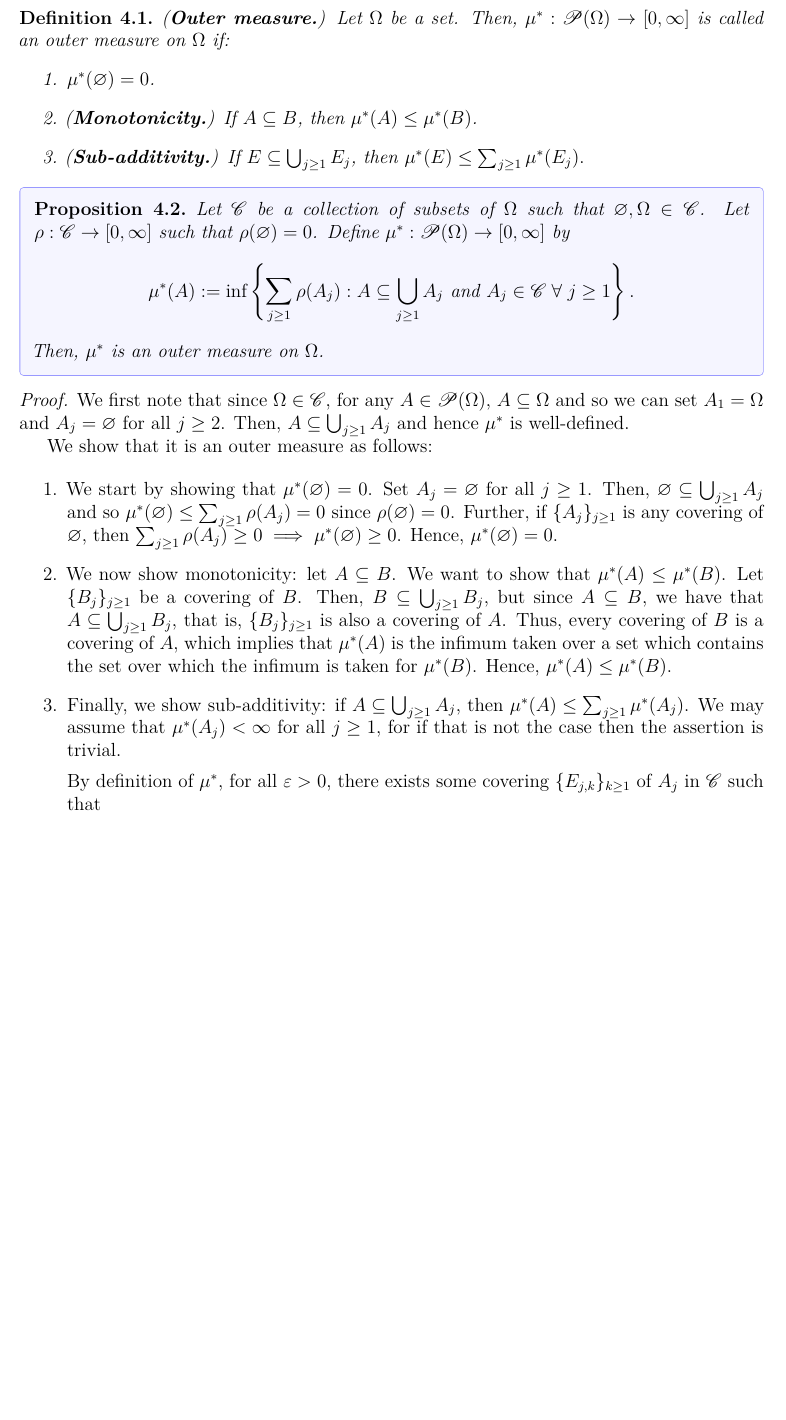
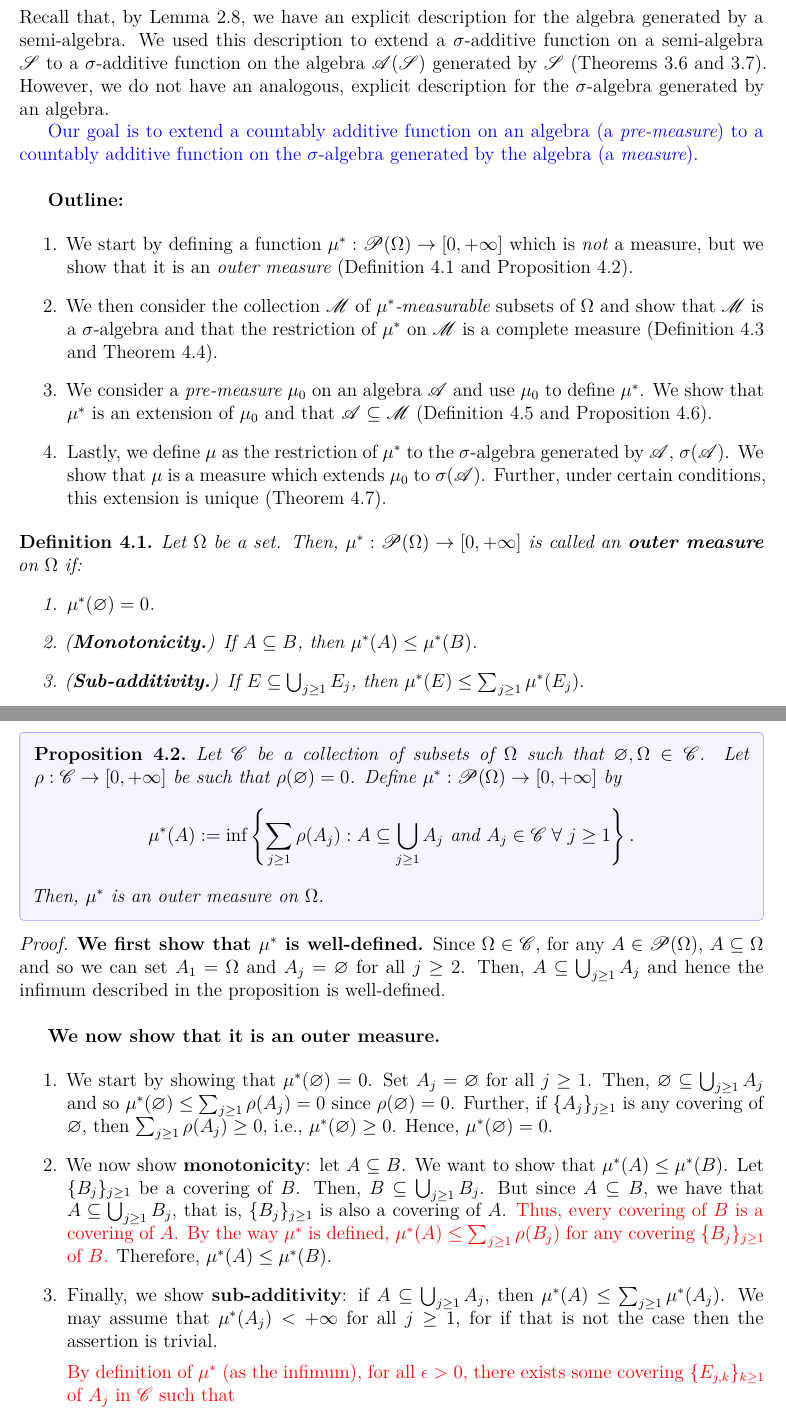
Before and after one commit to ShekharRathod1729/measure-theory, a LaTeX document (main.tex, which reads sections/4_caratheodory.tex): part of page 14 of 44 before the commit and two parts of pages 14 and 15 of 44 after it, the two joined at a grey line, cut at the place of the change, the shorter picture padded with empty space. The pictures show the PDF file main.pdf that the author committed with the source.

Commit message:
Revised Chapter 4 on Caratheodory's Extension Theorem

```diff
--- a/sections/4_caratheodory.tex
+++ b/sections/4_caratheodory.tex
@@ -1,7 +1,20 @@
 \section{Carathéodory's Extension Theorem}
 
+Recall that, by Lemma 2.8, we have an explicit description for the algebra generated by a semi-algebra. We used this description to extend a $\sigma$-additive function on a semi-algebra $\Sa$ to a $\sigma$-additive function on the algebra $\A(\Sa)$ generated by $\Sa$ (Theorems 3.6 and 3.7). However, we do not have an analogous, explicit description for the $\sigma$-algebra generated by an algebra.
+
+\textcolor{blue}{Our goal is to extend a countably additive function on an algebra (a \emph{pre-measure}) to a countably additive function on the $\sigma$-algebra generated by the algebra (a \emph{measure}).} \\
+
+\textbf{Outline:}
+
+\begin{enumerate}
+    \item We start by defining a function $\mu^* : \Po(\Omega) \to [0, +\infty]$ which is \emph{not} a measure, but we show that it is an \emph{outer measure} (Definition 4.1 and Proposition 4.2).
+    \item We then consider the collection $\M$ of \emph{$\mu^*$-measurable} subsets of $\Omega$ and show that $\M$ is a $\sigma$-algebra and that the restriction of $\mu^*$ on $\M$ is a complete measure (Definition 4.3 and Theorem 4.4).
+    \item We consider a \emph{pre-measure} $\mu_0$ on an algebra $\A$ and use $\mu_0$ to define $\mu^*$. We show that $\mu^*$ is an extension of $\mu_0$ and that $\A \sub \M$ (Definition 4.5 and Proposition 4.6).
+    \item Lastly, we define $\mu$ as the restriction of $\mu^*$ to the $\sigma$-algebra generated by $\A$, $\sigma(\A)$. We show that $\mu$ is a measure which extends $\mu_0$ to $\sigma(\A)$. Further, under certain conditions, this extension is unique (Theorem 4.7).
+\end{enumerate}
+
 \begin{definition}
-    (\textbf{Outer measure.}) Let $\Omega$ be a set. Then, $\mu^*: \Po(\Omega) \to [0, \infty]$ is called an \textit{outer measure} on $\Omega$ if:
+    Let $\Omega$ be a set. Then, $\mu^*: \Po(\Omega) \to [0, +\infty]$ is called an \textbf{outer measure} on $\Omega$ if:
     \begin{enumerate}
         \item $\mu^*(\varnothing) = 0$.
         \item (\textbf{Monotonicity.}) If $A \subseteq B$, then $\mu^*(A) \leq \mu^*(B)$.
@@ -9,11 +22,12 @@
     \end{enumerate}
 \end{definition}
 
+
 \begin{proposition}
-    Let $\C$ be a collection of subsets of $\Omega$ such that $\varnothing, \Omega \in \C$. Let $\rho: \C \to [0, \infty]$ such that $\rho(\varnothing) = 0$. Define $\mu^*: \Po(\Omega) \to [0, \infty]$ by
-    \begin{equation*}
+    Let $\C$ be a collection of subsets of $\Omega$ such that $\varnothing, \Omega \in \C$. Let $\rho: \C \to [0, +\infty]$ be such that $\rho(\varnothing) = 0$. Define $\mu^*: \Po(\Omega) \to [0, +\infty]$ by
+    \[
     \mu^*(A) := \inf\left\{ \sum_{j\geq 1} \rho(A_j) : A \subseteq \bigcup_{j \geq 1} A_j \text{ and } A_j \in \C \; \forall \; j \geq 1 \right\}.
-    \end{equation*}
+    \]
     Then, $\mu^*$ is an outer measure on $\Omega$.
 \end{proposition}
 
@@ -22,5 +36,5 @@
 
-    We show that it is an outer measure as follows:
+    \textbf{We now show that it is an outer measure.}
 
     \begin{enumerate}
 
@@ -28,3 +42,3 @@
 
-        \item We now show monotonicity: let $A \subseteq B$. We want to show that $\mu^*(A) \leq \mu^*(B)$. Let $\{ B_j\}_{j \geq1} $ be a covering of $B$. Then, $B \subseteq \bigcup_{j \geq 1} B_j$, but since $A \subseteq B$, we have that $A \subseteq \bigcup_{j \geq 1} B_j$, that is, $\{ B_j \}_{j \geq 1}$ is also a covering of $A$. Thus, every covering of $B$ is a covering of $A$, which implies that $\mu^*(A)$ is the infimum taken over a set which contains the set over which the infimum is taken for $\mu^*(B)$. Hence, $\mu^*(A) \leq \mu^*(B)$.
+        \item We now show \textbf{monotonicity}: let $A \subseteq B$. We want to show that $\mu^*(A) \leq \mu^*(B)$. Let $\{ B_j\}_{j \geq1} $ be a covering of $B$. Then, $B \subseteq \bigcup_{j \geq 1} B_j$. But since $A \subseteq B$, we have that $A \subseteq \bigcup_{j \geq 1} B_j$, that is, $\{ B_j \}_{j \geq 1}$ is also a covering of $A$. \textcolor{red}{Thus, every covering of $B$ is a covering of $A$. By the way $\mu^*$ is defined, $\mu^*(A) \leq \sum_{j \geq 1} \rho(B_j)$ for any covering $\{ B_j \}_{j \geq 1}$ of $B$.} Therefore, $\mu^*(A) \leq \mu^*(B)$.
 
@@ -35,11 +47,12 @@
-        \[ \mu^*(A_j) \leq \sum_{k \geq 1} \rho(E_{j, k}) \leq \mu^*(A_j) + \frac{\varepsilon}{2^j}. \]
-
+        \textcolor{red}{By definition of $\mu^*$ (as the infimum), for all $\epsilon > 0 $, there exists some covering $\{E_{j, k}\}_{k \geq 1}$ of $A_j$ in $\C$ such that
+        \[ \mu^*(A_j) \leq \sum_{k \geq 1} \rho(E_{j, k}) \leq \mu^*(A_j) + \frac{\epsilon}{2^j}. \]}
         Now, $A \subseteq \bigcup_{j \geq 1} A_j \subseteq \bigcup_{j, k \geq 1} E_{j, k}$, and therefore,
-        \[ \mu^*(A) \leq \sum_{j, k \geq 1} \rho(E_{j, k}) \leq \sum_{j \geq 1} \left( \mu^*(A_j) + \frac{\varepsilon}{2^j} \right) = \sum_{j \geq 1} \mu^*(A_j) + \varepsilon .\]
-
-        Since this is true for all $\varepsilon > 0$, we obtain $\mu^*(A) \leq \sum_{j \geq 1} \mu^*(A_j)$, as required.
+        \[ \mu^*(A) \leq \sum_{j, k \geq 1} \rho(E_{j, k}) \leq \sum_{j \geq 1} \left( \mu^*(A_j) + \frac{\epsilon}{2^j} \right) = \sum_{j \geq 1} \mu^*(A_j) + \epsilon .\]
+        Since this is true for all $\epsilon > 0$, we obtain $\mu^*(A) \leq \sum_{j \geq 1} \mu^*(A_j)$, as required.
     \end{enumerate}
     Hence, $\mu^*$ is an outer measure on $\Omega$.
 \end{proof}
 
+\newpage
+
 \begin{definition}
@@ -57,6 +70,5 @@
 \end{theorem}
 
 \begin{proof}
-    \begin{enumerate}
-        \item We first show that $\M$ is a $\sigma$-algebra.
+    \textbf{We first show that $\M$ is a $\sigma$-algebra. }
 
@@ -64,4 +76,3 @@
 
-        \begin{enumerate}
+    Since $\mu^*(E \cap \varnothing) + \mu^*(E \cap \varnothing^c) = \mu^*(\varnothing) + \mu^*(E) = 0 + \mu^*(E) = \mu^*(E)$ for all $E \subseteq\Omega$, $\varnothing \in \M$.
 
-            \item Since $\mu^*(E \cap \varnothing) + \mu^*(E \cap \varnothing^c) = \mu^*(\varnothing) + \mu^*(E) = 0 + \mu^*(E) = \mu^*(E)$ for all $E \subseteq\Omega$, $\varnothing \in \M$.
@@ -72,3 +82,4 @@
             &= \mu^*(E \cap A^c) + \mu^*(E \cap A) \\
             &= \mu^*(E \cap A^c) + \mu^*(E \cap (A^c)^c)
     \end{align*}
+    and so $A^c \in \M$.
@@ -78,8 +88,3 @@
 
-            \vspace{1em}
-
-            In order to show this, we first prove closure under finite unions. Let $A, B \in \M$. We want to show that $A\cup B \in \M$, that is,
+    \textcolor{red}{In order to show this, we first prove closure under finite unions.} Let $A, B \in \M$. We want to show that $A\cup B \in \M$, that is,
     \[ \mu^*(E) \geq \mu^*(E \cap(A \cup B)) + \mu^*(E \cap (A \cup B)^c)\]
-            for all $E \subseteq \Omega$.
-            Since $A \in \M$,
-            \begin{equation*}
@@ -91,0 +92,2 @@
+    \[ \mu^*(E) \geq \mu^*(E \cap A) + \mu^*(E \cap A^c). \]
+    \textcolor{red}{Further, since $B \in \M$,
@@ -95,3 +98,5 @@
     \begin{equation}
     \mu^*(E) \geq \mu^*(E \cap A) + \mu^*(E \cap A^c \cap B) + \mu^*(E \cap (A \cup B)^c).
     \end{equation}
+    \textcolor{red}{But since $A \cup B = A \cup (B \setminus A) = A \cup (B \cap A^c)$,
+    \[ E \cap (A \cup B) = E \cap (A \cup (B \cap A^c)) = (E \cap A) \cup (E \cap A^c \cap B). \] }
@@ -101,17 +103,12 @@
     Due to the sub-additivity of $\mu^*$,
     \[ \mu^*(E \cap (A \cup B)) \leq \mu^*(E \cap A) + \mu^*(E \cap A^c \cap B). \]
-
     Using this in (1) yields $\mu^*(E) \geq \mu^*(E \cap (A \cup B)) + \mu^*(E \cap (A \cup B)^c)$. Since this is true for all $E \subseteq \Omega$, $A \cup B \in \M$. We have thus shown closure under finite unions, implying that $\M$ is an algebra.
 
-            \vspace{1em}
-
-            We now show closure under countable unions. Let $A = \bigcup_{j \geq 1} A_j$. We want to show:
+    \textcolor{red}{We now show closure under countable unions.} Let $A = \bigcup_{j \geq 1} A_j$. We want to show:
     \[ \mu^*(E) \geq \mu^*\left(E \cap \bigcup_{j \geq 1} A_j \right) + \mu^*\left( E \setminus \bigcup_{j \geq 1} A_j\right).\]
-
     Due to closure under finite unions, we know:
     \[ \mu^*(E) \geq \mu^*\left( E \cap \bigcup_{j = 1}^n A_j \right) +  \mu^*\left( E \setminus \bigcup_{j = 1}^{n} A_j\right).\]
-
-            Since $\bigcup_{j=1}^{n} A_j \subseteq\bigcup_{j \geq 1} A_j$, $\mu^*(E \setminus \bigcup_{j=1}^n A_j) \geq \mu^*(E \setminus \bigcup_{j \geq 1} A_j)$. Hence,
+    \textcolor{red}{Since $\bigcup_{j=1}^{n} A_j \subseteq\bigcup_{j \geq 1} A_j$, $\mu^*\left(E \setminus \bigcup_{j=1}^n A_j\right) \geq \mu^*\left(E \setminus \bigcup_{j \geq 1} A_j\right)$.} Hence,
     \begin{equation}
     \mu^*(E) \geq \mu^*\left( E \cap \bigcup_{j = 1}^n A_j \right) +  \mu^*\left( E \setminus \bigcup_{j \geq 1} A_j\right).
     \end{equation}
@@ -118,12 +116,8 @@
 
-            Define $B_1 = A_1$, $B_2 = A_2 \setminus A_1$, and similarly, $B_j = A_j \setminus \bigcup_{k = 1} ^ {j - 1} A_k$. Clearly, $B_j$ are pairwise disjoint and $B_j \in \M$ for all $j \geq 1$ because $\M$ is an algebra and thus is closed under set difference. Further, $\bigsqcup_{j \geq 1} B_j = \bigcup_{j \geq 1} A_j$.
-
-            \vspace{1em}
-            We now show:
+    \textcolor{red}{We now show:
     \begin{equation}
         \mu^*\left(E \cap \bigsqcup_{j = 1}^n B_j\right) = \sum_{j = 1}^n \mu^*(E \cap B_j).
-                \end{equation}
-
+    \end{equation}}
     We show this by induction. The statement is trivial for $n = 1$. Suppose it is true for $n$. For $n + 1$, since $B_{j + 1} \in \M$, we have:
     \begin{align*}
         \mu^*\left(E \cap \bigsqcup_{j = 1}^{n+1} B_j\right)
@@ -177,0 +164 @@
+    \[ \mu^*(E) \geq \mu^*(E \cap A) + \mu^*(E \cap A^c), \]
```
Also changed, not shown: main.pdf, sections/4_caratheodory.tex (55 more changed lines). Lines whose indentation alone changed are shown as unchanged.
